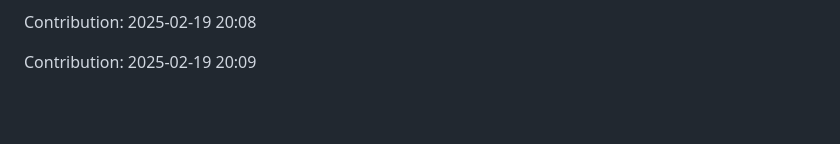
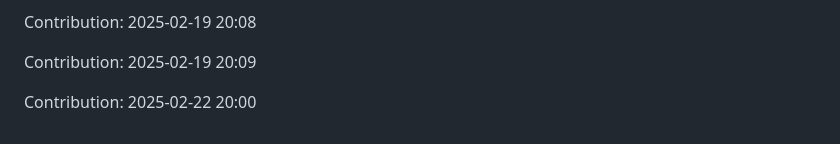
Before and after one commit to sidz111/gpt-notepad, a Markdown page: README.md, the part around the change. Rendered like a GitHub page; blank space fills up the shorter version.

Commit message:
Contribution: 2025-02-22 20:00

```diff
--- a/README.md
+++ b/README.md
@@ -4049,3 +4049,5 @@ Contribution: 2025-02-19 20:07
 Contribution: 2025-02-19 20:08
 
 Contribution: 2025-02-19 20:09
+
+Contribution: 2025-02-22 20:00
```
